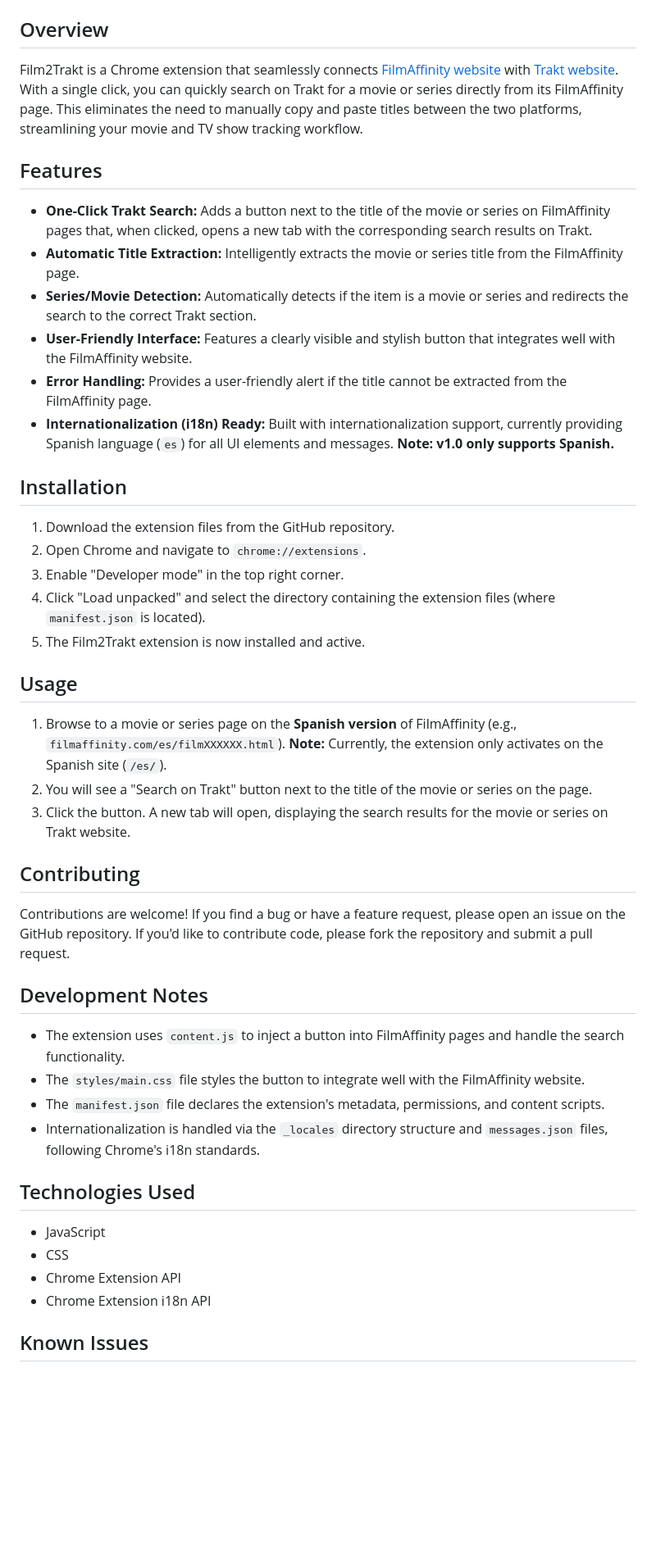
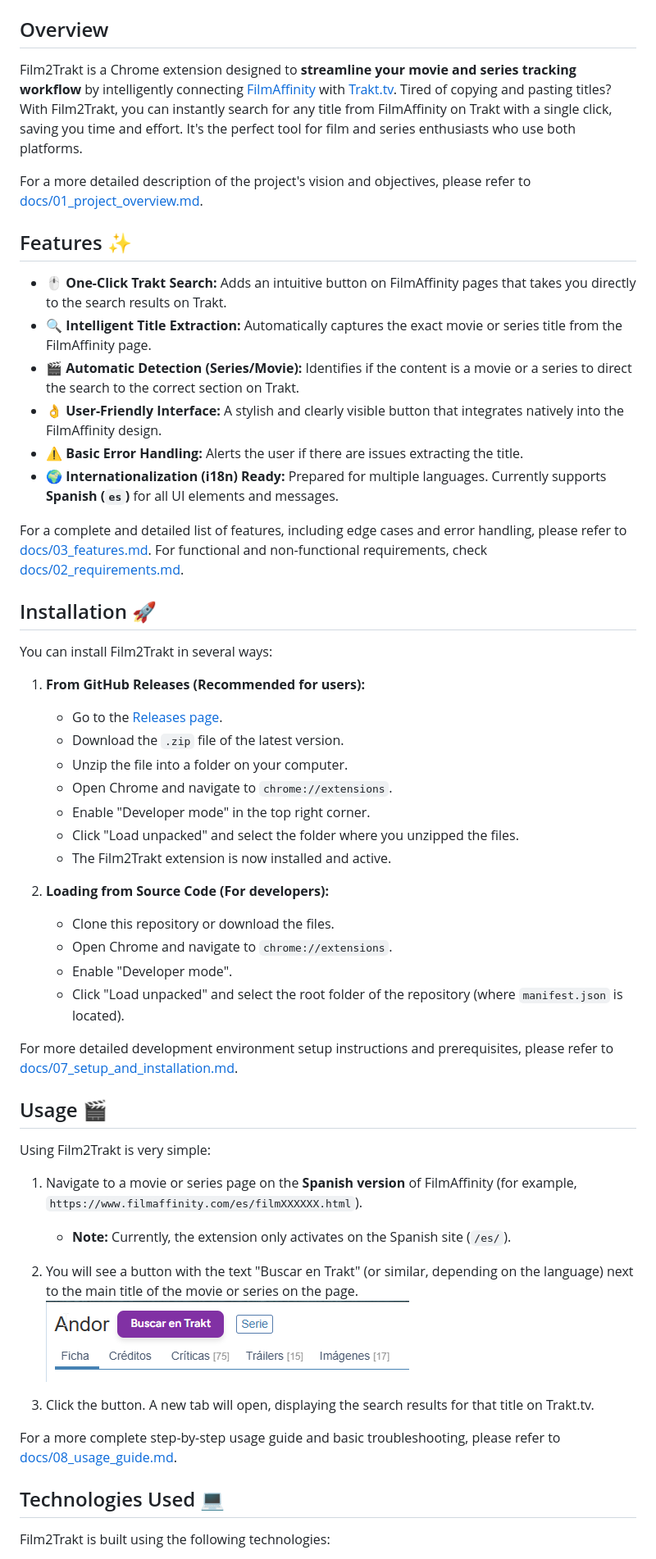
Before and after one commit to seyerjo/fa2trakt, a Markdown page: README.md, the part around one of its changes. Shown at 82% size. Rendered like a GitHub page; pictures changed too: assets/images/imagesfilm2trakt_button.png (added); blank space fills up the shorter version.

Commit message:
Update the README.md to improve the project description and its features; add more detailed installation and usage instructions. Include a new image of the extension's button.

```diff
--- a/README.md
+++ b/README.md
@@ -9,47 +9,59 @@
 
 ## Overview
 
-Film2Trakt is a Chrome extension that seamlessly connects [FilmAffinity website](https://www.filmaffinity.com/) with [Trakt website](https://trakt.tv). With a single click, you can quickly search on Trakt for a movie or series directly from its FilmAffinity page. This eliminates the need to manually copy and paste titles between the two platforms, streamlining your movie and TV show tracking workflow.
+Film2Trakt is a Chrome extension designed to **streamline your movie and series tracking workflow** by intelligently connecting [FilmAffinity](https://www.filmaffinity.com/) with [Trakt.tv](https://trakt.tv/). Tired of copying and pasting titles? With Film2Trakt, you can instantly search for any title from FilmAffinity on Trakt with a single click, saving you time and effort. It's the perfect tool for film and series enthusiasts who use both platforms.
 
-## Features
+For a more detailed description of the project's vision and objectives, please refer to [docs/01_project_overview.md](docs/01_project_overview.md).
 
-- **One-Click Trakt Search:** Adds a button next to the title of the movie or series on FilmAffinity pages that, when clicked, opens a new tab with the corresponding search results on Trakt.
-- **Automatic Title Extraction:** Intelligently extracts the movie or series title from the FilmAffinity page.
-- **Series/Movie Detection:** Automatically detects if the item is a movie or series and redirects the search to the correct Trakt section.
-- **User-Friendly Interface:** Features a clearly visible and stylish button that integrates well with the FilmAffinity website.
-- **Error Handling:** Provides a user-friendly alert if the title cannot be extracted from the FilmAffinity page.
-- **Internationalization (i18n) Ready:** Built with internationalization support, currently providing Spanish language (`es`) for all UI elements and messages. **Note: v1.0 only supports Spanish.**
+## Features ✨
 
-## Installation
+- 🖱️ **One-Click Trakt Search:** Adds an intuitive button on FilmAffinity pages that takes you directly to the search results on Trakt.
+- 🔍 **Intelligent Title Extraction:** Automatically captures the exact movie or series title from the FilmAffinity page.
+- 🎬 **Automatic Detection (Series/Movie):** Identifies if the content is a movie or a series to direct the search to the correct section on Trakt.
+- 👌 **User-Friendly Interface:** A stylish and clearly visible button that integrates natively into the FilmAffinity design.
+- ⚠️ **Basic Error Handling:** Alerts the user if there are issues extracting the title.
+- 🌍 **Internationalization (i18n) Ready:** Prepared for multiple languages. Currently supports **Spanish (`es`)** for all UI elements and messages.
 
-1.  Download the extension files from the GitHub repository.
-2.  Open Chrome and navigate to `chrome://extensions`.
-3.  Enable "Developer mode" in the top right corner.
-4.  Click "Load unpacked" and select the directory containing the extension files (where `manifest.json` is located).
-5.  The Film2Trakt extension is now installed and active.
+For a complete and detailed list of features, including edge cases and error handling, please refer to [docs/03_features.md](docs/03_features.md). For functional and non-functional requirements, check [docs/02_requirements.md](docs/02_requirements.md).
 
-## Usage
+## Installation 🚀
 
-1.  Browse to a movie or series page on the **Spanish version** of FilmAffinity (e.g., `filmaffinity.com/es/filmXXXXXX.html`). **Note:** Currently, the extension only activates on the Spanish site (`/es/`).
-2.  You will see a "Search on Trakt" button next to the title of the movie or series on the page.
-3.  Click the button. A new tab will open, displaying the search results for the movie or series on Trakt website.
+You can install Film2Trakt in several ways:
 
-## Contributing
+1.  **From GitHub Releases (Recommended for users):**
 
-Contributions are welcome! If you find a bug or have a feature request, please open an issue on the GitHub repository. If you'd like to contribute code, please fork the repository and submit a pull request.
+    - Go to the [Releases page](https://github.com/seyerjo/fa2trakt/releases/latest).
+    - Download the `.zip` file of the latest version.
+    - Unzip the file into a folder on your computer.
+    - Open Chrome and navigate to `chrome://extensions`.
+    - Enable "Developer mode" in the top right corner.
+    - Click "Load unpacked" and select the folder where you unzipped the files.
+    - The Film2Trakt extension is now installed and active.
 
-## Development Notes
+2.  **Loading from Source Code (For developers):**
+    - Clone this repository or download the files.
+    - Open Chrome and navigate to `chrome://extensions`.
+    - Enable "Developer mode".
+    - Click "Load unpacked" and select the root folder of the repository (where `manifest.json` is located).
 
-- The extension uses `content.js` to inject a button into FilmAffinity pages and handle the search functionality.
-- The `styles/main.css` file styles the button to integrate well with the FilmAffinity website.
-- The `manifest.json` file declares the extension's metadata, permissions, and content scripts.
-- Internationalization is handled via the `_locales` directory structure and `messages.json` files, following Chrome's i18n standards.
+For more detailed development environment setup instructions and prerequisites, please refer to [docs/07_setup_and_installation.md](docs/07_setup_and_installation.md).
 
-## Technologies Used
+## Usage 🎬
 
-- JavaScript
-- CSS
-- Chrome Extension API
-- Chrome Extension i18n API
+Using Film2Trakt is very simple:
 
-## Known Issues
+1.  Navigate to a movie or series page on the **Spanish version** of FilmAffinity (for example, `https://www.filmaffinity.com/es/filmXXXXXX.html`).
+    - **Note:** Currently, the extension only activates on the Spanish site (`/es/`).
+2.  You will see a button with the text "Buscar en Trakt" (or similar, depending on the language) next to the main title of the movie or series on the page.
+    </br>
+    ![Film2Trakt button on FilmAffinity page](./assets/images/imagesfilm2trakt_button.png)
+    </br>
+
+3.  Click the button. A new tab will open, displaying the search results for that title on Trakt.tv.
+
+For a more complete step-by-step usage guide and basic troubleshooting, please refer to [docs/08_usage_guide.md](docs/08_usage_guide.md).
+
+## Technologies Used 💻
+
+Film2Trakt is built using the following technologies:
+
```
Also changed, not shown: other parts of README.md (+42 -9 lines).
